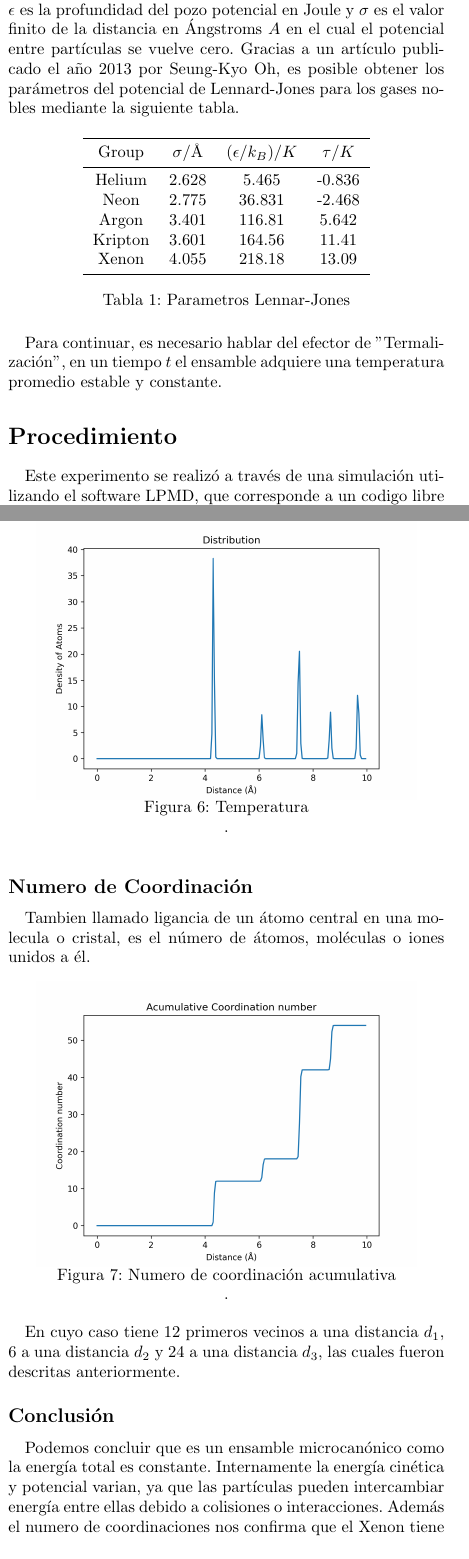
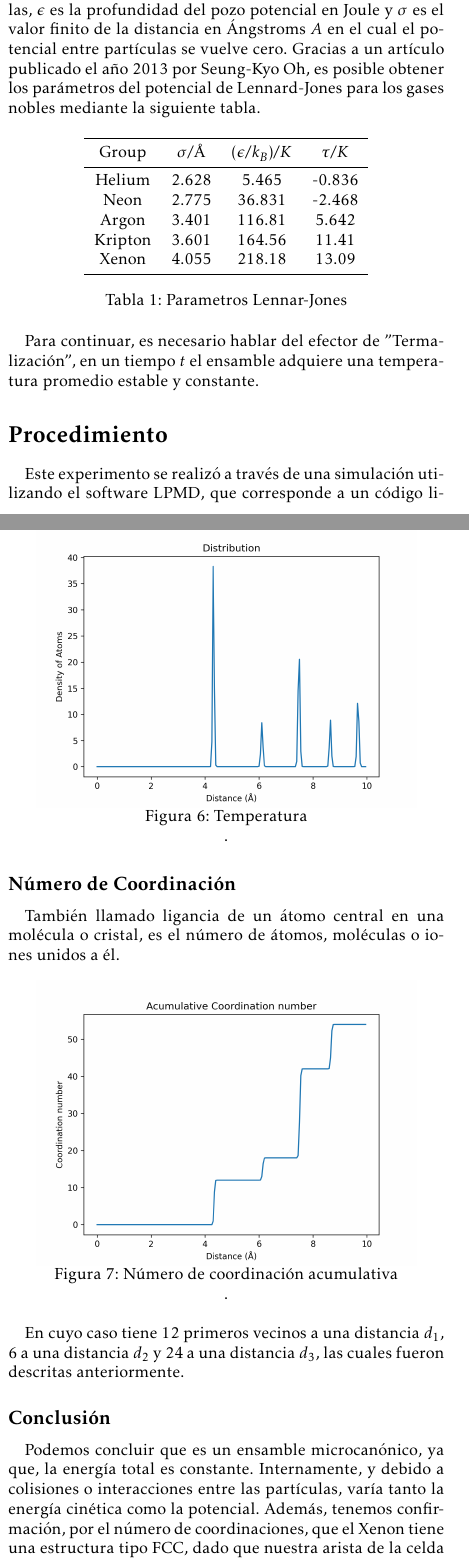
Before and after one commit to yayiin96/tarea1, a LaTeX paper (Plantilla.tex): two parts of the columns of pages 1 and 3 of 3, joined at a grey line, cut so that both start at the same text. Compiled offline with pdfLaTeX.

Commit message:
correciones varias

```diff
--- a/Plantilla.tex
+++ b/Plantilla.tex
@@ -3,6 +3,13 @@
 \usepackage{amsmath}
 \usepackage{amsfonts}
 \usepackage{amssymb}
+%\usepackage{newtxtext,newtxmath}
+%\usepackage{mathpazo}
+\usepackage{kpfonts}
+%\usepackage[charter]{mathdesign}
+%\def\rmdefault{bch} % not scaled
+%\def\ttdefault{blg}
+\usepackage{inconsolata}
 \usepackage{graphicx}
 \usepackage{footnote}
 \usepackage{float}
@@ -13,9 +20,12 @@
 \usepackage{url}
 \usepackage{caption}
 \captionsetup[figure]{skip=0pt}
+\captionsetup{belowskip=0pt}
 \usepackage{siunitx} % Para habilitar el símbolo de ohmios (Ω)
 \usepackage{listings}
 \lstset{language=Python}
+\lstset{basicstyle=\footnotesize\ttfamily,breaklines=true}
+\lstset{framextopmargin=50pt,frame=bottomline}
 \usepackage{tikz}
 \usepackage{circuitikz}
 \DeclareSIUnit{\angstrom}{\textup{\AA}}
@@ -140,4 +150,4 @@ adquiere una temperatura promedio estable y constante.
 \section*{Procedimiento}
 
 Este experimento se  realizó a través de una simulación utilizando el software LPMD,
-que corresponde a un codigo libre de dinámica molecular creado por S. Davis, C. Loyola, F. González
+que corresponde a un código libre de dinámica molecular creado por S. Davis, C. Loyola, F. González
@@ -264,15 +274,15 @@ peaks mas bajos.
 	\caption{Temperatura}.
 \end{figure}
 
-\subsection*{Numero de Coordinación}
+\subsection*{Número de Coordinación}
 
-Tambien llamado ligancia de un átomo central en una molecula o cristal, es el número
+También llamado ligancia de un átomo central en una molécula o cristal, es el número
 de átomos, moléculas o iones unidos a él.
 
 \begin{figure}[h]
 	\centering
 	\includegraphics[scale=0.50]{coordination number (1).png}
-	\caption{Numero de coordinación acumulativa}.
+	\caption{Número de coordinación acumulativa}.
 \end{figure}
 
 En cuyo caso tiene 12 primeros vecinos a una distancia $d_{1}$, 6 a una distancia
@@ -280,11 +290,11 @@ $d_{2}$ y 24 a una distancia $d_{3}$, las cuales fueron descritas anteriormente.
 
 \subsection*{Conclusión}
 
-Podemos concluir que es un ensamble microcanónico como la energía total
-es constante. Internamente la energía cinética y potencial varian, ya que las
-partículas pueden intercambiar energía entre ellas debido a colisiones
-o interacciones. Además el numero de coordinaciones nos confirma que el Xenon
-tiene una estructura fcc, dado que a la distancia $d_{1}$ tiene 12 vecinos.
-
+Podemos concluir que es un ensamble microcanónico, ya que, la energía total
+es constante. Internamente, y debido a colisiones o interacciones entre las
+partículas, varía tanto la energía cinética como la potencial. Además,
+tenemos confirmación, por el número de coordinaciones, que el Xenon tiene
+una estructura tipo FCC, dado que nuestra arista de la celda unitaria está
+conectada a 12 vecinos a distancia $d_{1}$.
 
 \end{document}
```
Also changed, not shown: cubo.tex (+1 -1 lines), Plantilla.tex (20 more changed lines).
